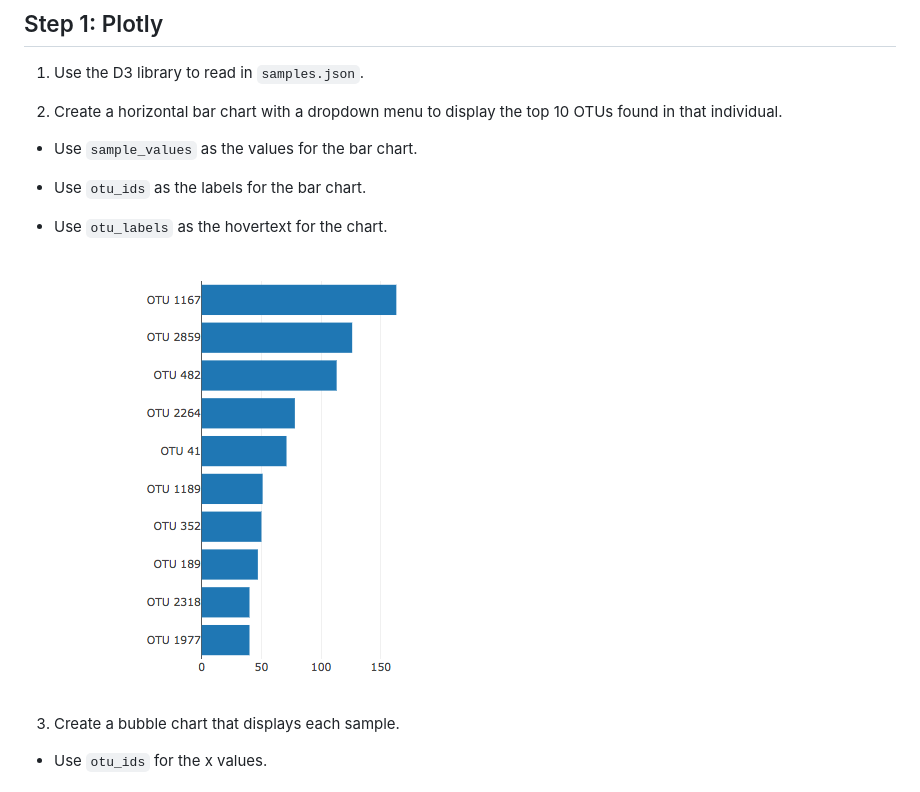
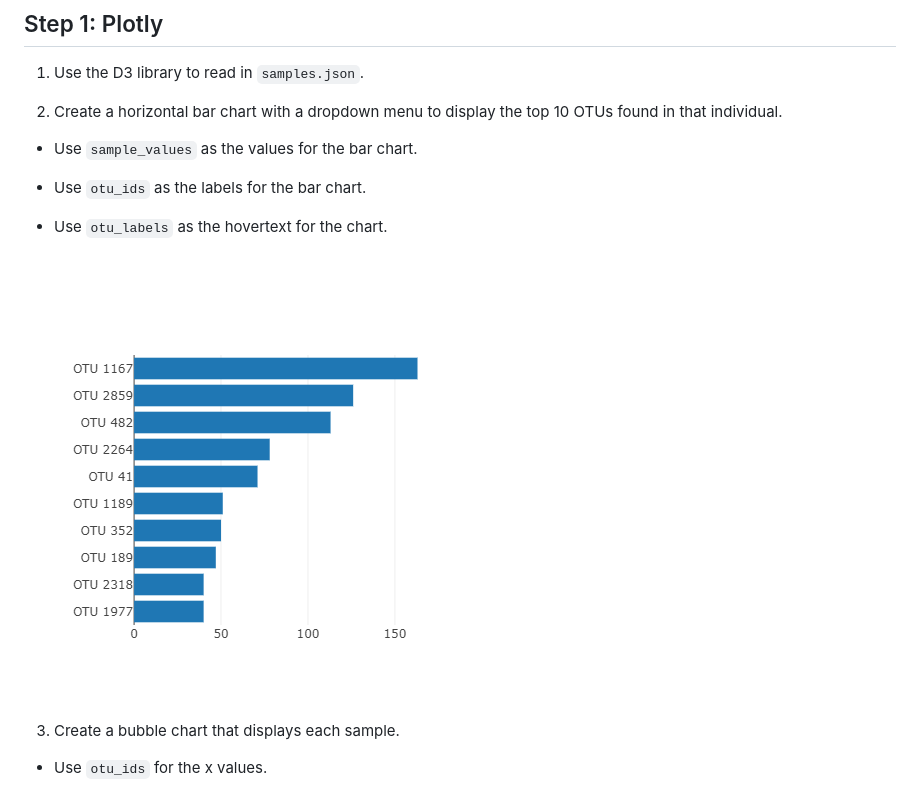
Before and after one commit to pwickliff1/Belly-Button-Diversity, a Markdown page: README.md, the part around the change. GitHub-like rendering; pictures changed too: Images/bar_chart.png (added), Images/hw01.png (deleted).

Commit message:
Update bar-chart image

```diff
--- a/README.md
+++ b/README.md
@@ -18,7 +18,7 @@ The dataset reveals that a small handful of microbial species (also called opera
 
 * Use `otu_labels` as the hovertext for the chart.
 
-  ![bar Chart](Images/hw01.png)
+  ![bar Chart](Images/bar_chart.png)
 
 3. Create a bubble chart that displays each sample.
 
```
